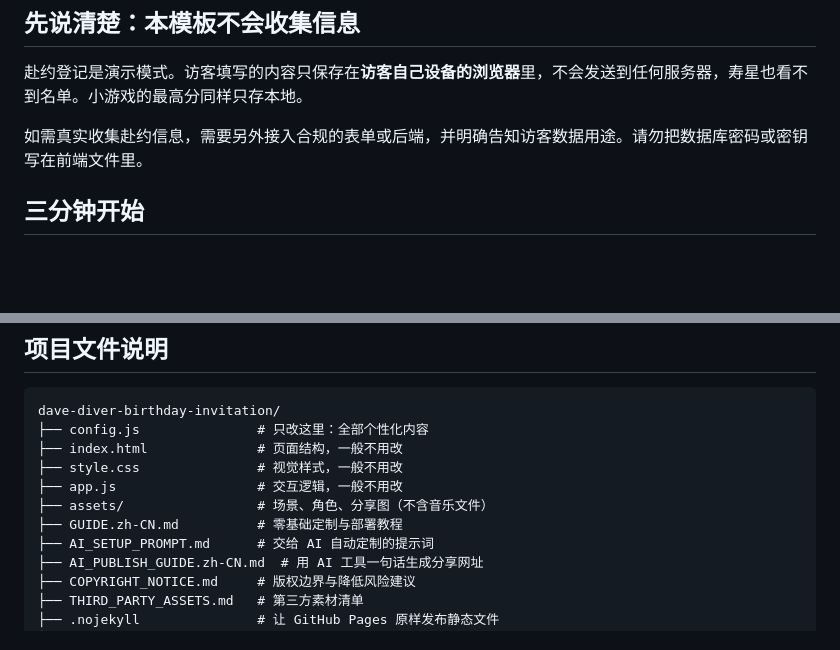
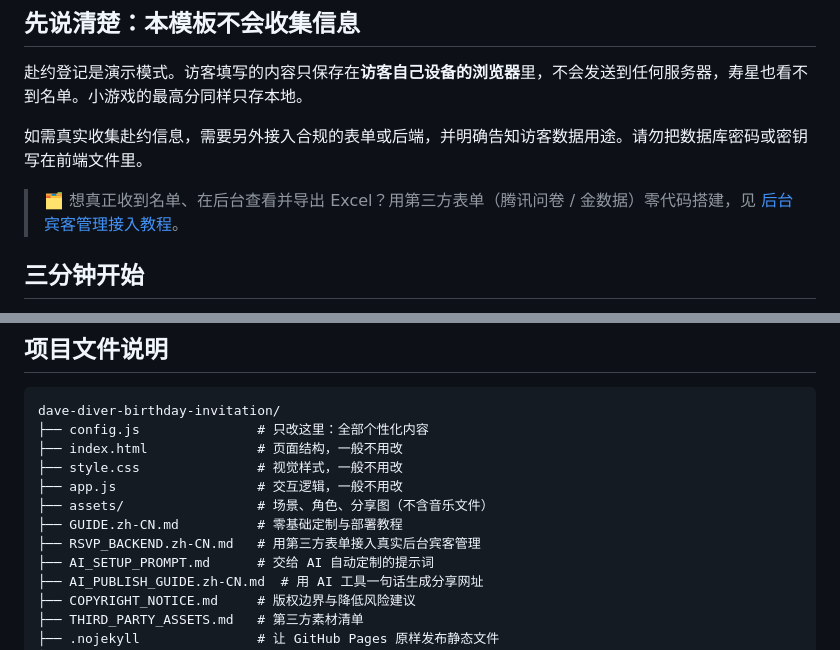
Before and after one commit to mastrena/dave-diver-birthday-invitation, a Markdown page: README.md, 2 parts joined by grey strips. GitHub-like rendering; blank space fills up the shorter version.

Commit message:
docs: 新增第三方表单接入真实后台宾客管理教程，README/GUIDE 同步引用

```diff
--- a/README.md
+++ b/README.md
@@ -27,6 +27,8 @@
 赴约登记是演示模式。访客填写的内容只保存在**访客自己设备的浏览器**里，不会发送到任何服务器，寿星也看不到名单。小游戏的最高分同样只存本地。
 
 如需真实收集赴约信息，需要另外接入合规的表单或后端，并明确告知访客数据用途。请勿把数据库密码或密钥写在前端文件里。
+
+> 🗂️ 想真正收到名单、在后台查看并导出 Excel？用第三方表单（腾讯问卷 / 金数据）零代码搭建，见 [后台宾客管理接入教程](./RSVP_BACKEND.zh-CN.md)。
 
 ## 三分钟开始
 
@@ -93,6 +95,7 @@ dave-diver-birthday-invitation/
 ├── app.js                  # 交互逻辑，一般不用改
 ├── assets/                 # 场景、角色、分享图（不含音乐文件）
 ├── GUIDE.zh-CN.md          # 零基础定制与部署教程
+├── RSVP_BACKEND.zh-CN.md   # 用第三方表单接入真实后台宾客管理
 ├── AI_SETUP_PROMPT.md      # 交给 AI 自动定制的提示词
 ├── AI_PUBLISH_GUIDE.zh-CN.md  # 用 AI 工具一句话生成分享网址
 ├── COPYRIGHT_NOTICE.md     # 版权边界与降低风险建议
```
Also changed, not shown: GUIDE.zh-CN.md (+3 -1 lines), RSVP_BACKEND.zh-CN.md (added, +106 -0 lines).
